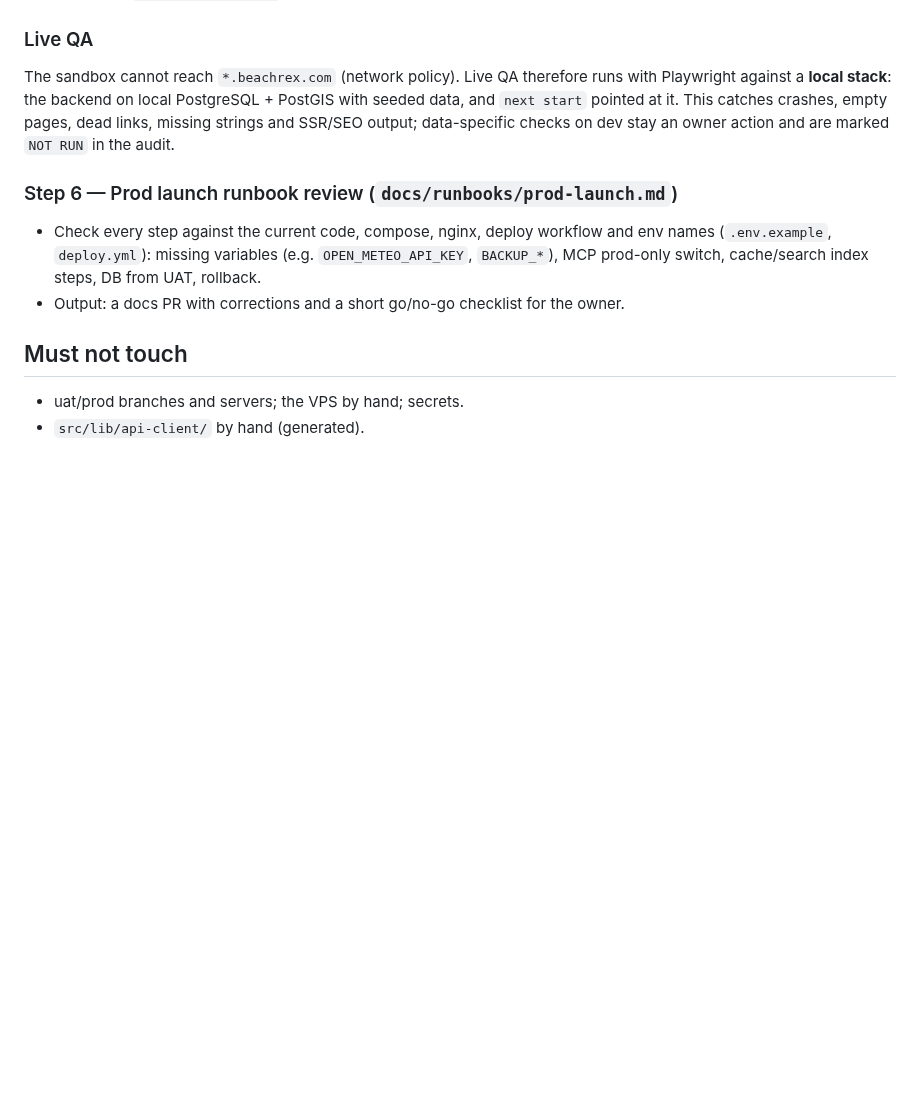
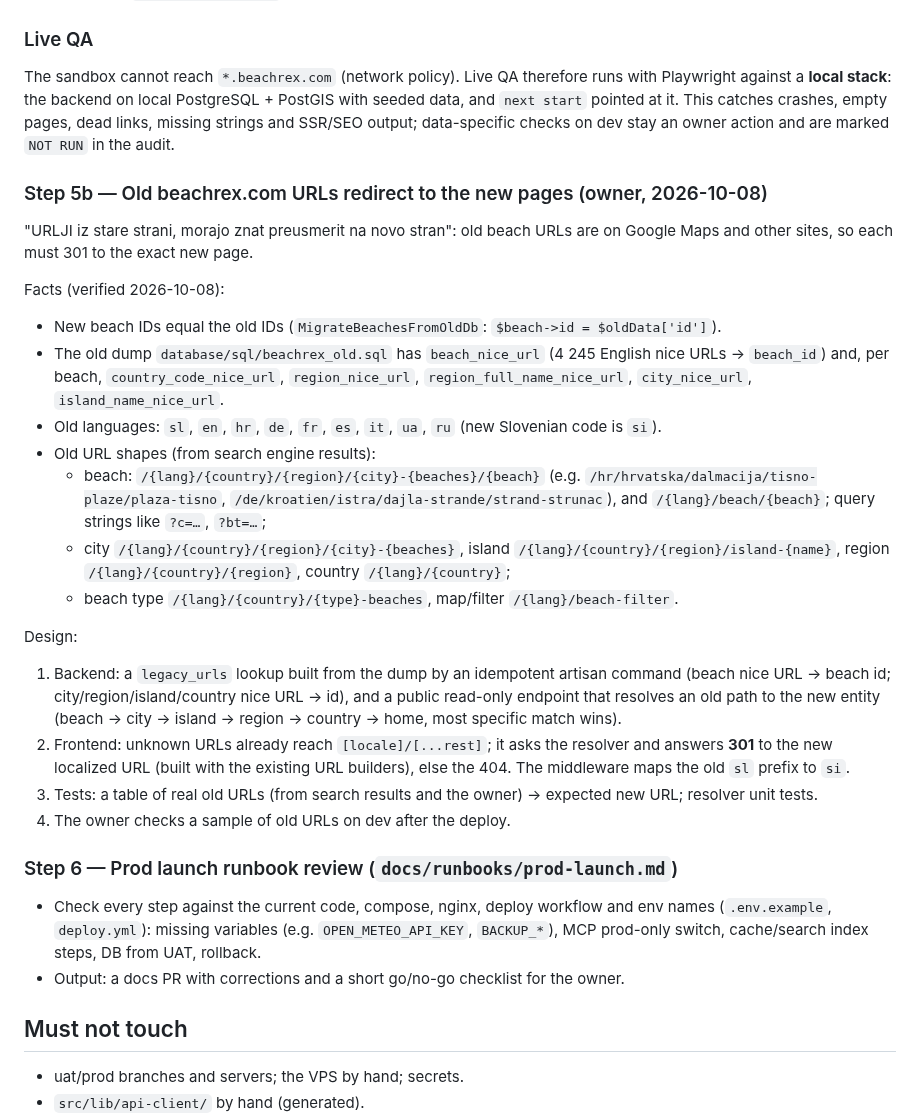
Before and after one commit to Beachrex/backend, a Markdown page: docs/tasks/TASK-004-pre-launch-review.md, the part around the change. Drawn GitHub-style; blank space fills up the shorter version.

Commit message:
docs(tasks): TASK-004 step 5b old URL redirects
Co-Authored-By: Claude Opus 5.5 <noreply@anthropic.com>
Claude-Session: https://claude.ai/code/session_01CTzCADaDYYjkEPPn1ECyXY

```diff
--- a/docs/tasks/TASK-004-pre-launch-review.md
+++ b/docs/tasks/TASK-004-pre-launch-review.md
@@ -97,6 +97,33 @@ The sandbox cannot reach `*.beachrex.com` (network policy). Live QA therefore ru
 This catches crashes, empty pages, dead links, missing strings and SSR/SEO output; data-specific checks on dev
 stay an owner action and are marked `NOT RUN` in the audit.
 
+### Step 5b — Old beachrex.com URLs redirect to the new pages (owner, 2026-10-08)
+
+"URLJI iz stare strani, morajo znat preusmerit na novo stran": old beach URLs are on Google Maps and other
+sites, so each must 301 to the exact new page.
+
+Facts (verified 2026-10-08):
+- New beach IDs equal the old IDs (`MigrateBeachesFromOldDb`: `$beach->id = $oldData['id']`).
+- The old dump `database/sql/beachrex_old.sql` has `beach_nice_url` (4 245 English nice URLs → `beach_id`) and,
+  per beach, `country_code_nice_url`, `region_nice_url`, `region_full_name_nice_url`, `city_nice_url`,
+  `island_name_nice_url`.
+- Old languages: `sl`, `en`, `hr`, `de`, `fr`, `es`, `it`, `ua`, `ru` (new Slovenian code is `si`).
+- Old URL shapes (from search engine results):
+  - beach: `/{lang}/{country}/{region}/{city}-{beaches}/{beach}` (e.g. `/hr/hrvatska/dalmacija/tisno-plaze/plaza-tisno`,
+    `/de/kroatien/istra/dajla-strande/strand-strunac`), and `/{lang}/beach/{beach}`; query strings like `?c=…`, `?bt=…`;
+  - city `/{lang}/{country}/{region}/{city}-{beaches}`, island `/{lang}/{country}/{region}/island-{name}`,
+    region `/{lang}/{country}/{region}`, country `/{lang}/{country}`;
+  - beach type `/{lang}/{country}/{type}-beaches`, map/filter `/{lang}/beach-filter`.
+
+Design:
+1. Backend: a `legacy_urls` lookup built from the dump by an idempotent artisan command (beach nice URL → beach id;
+   city/region/island/country nice URL → id), and a public read-only endpoint that resolves an old path to the
+   new entity (beach → city → island → region → country → home, most specific match wins).
+2. Frontend: unknown URLs already reach `[locale]/[...rest]`; it asks the resolver and answers **301** to the new
+   localized URL (built with the existing URL builders), else the 404. The middleware maps the old `sl` prefix to `si`.
+3. Tests: a table of real old URLs (from search results and the owner) → expected new URL; resolver unit tests.
+4. The owner checks a sample of old URLs on dev after the deploy.
+
 ### Step 6 — Prod launch runbook review (`docs/runbooks/prod-launch.md`)
 
 - Check every step against the current code, compose, nginx, deploy workflow and env names
```
